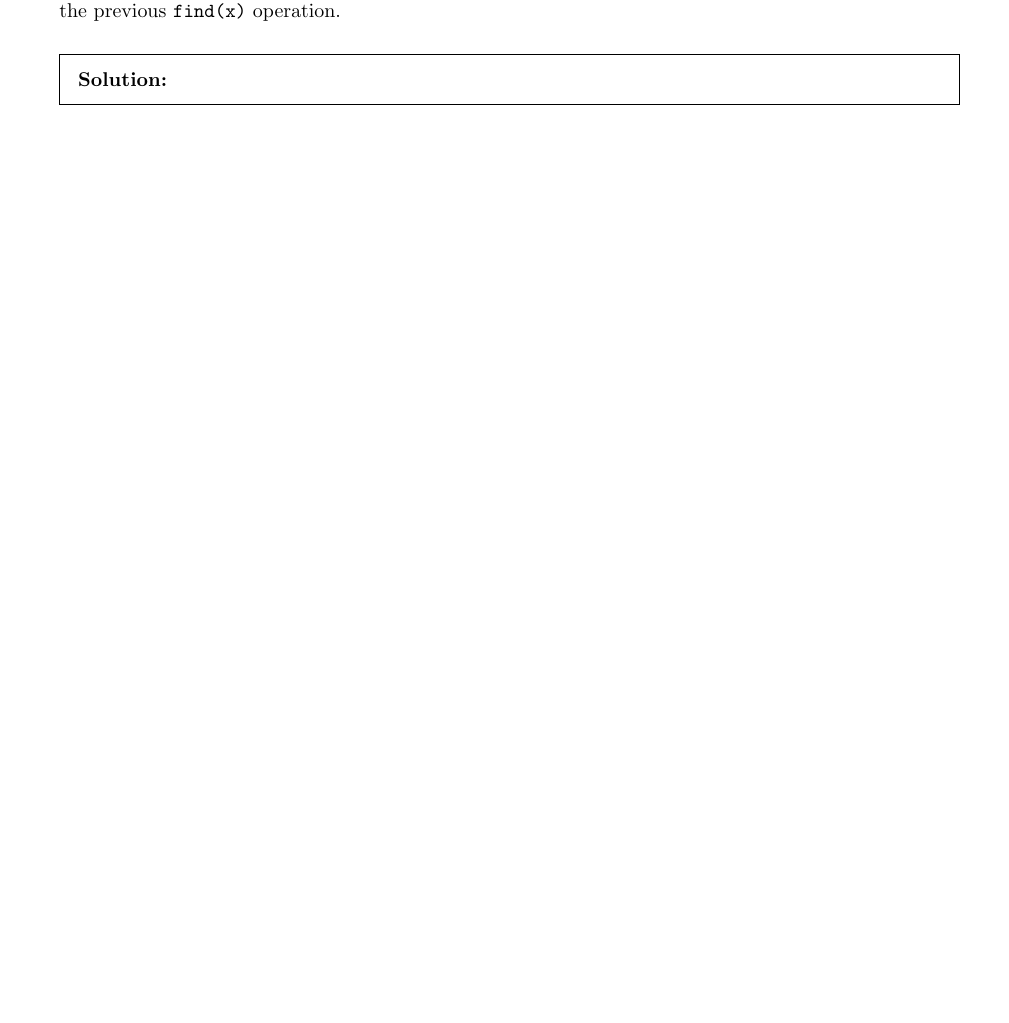
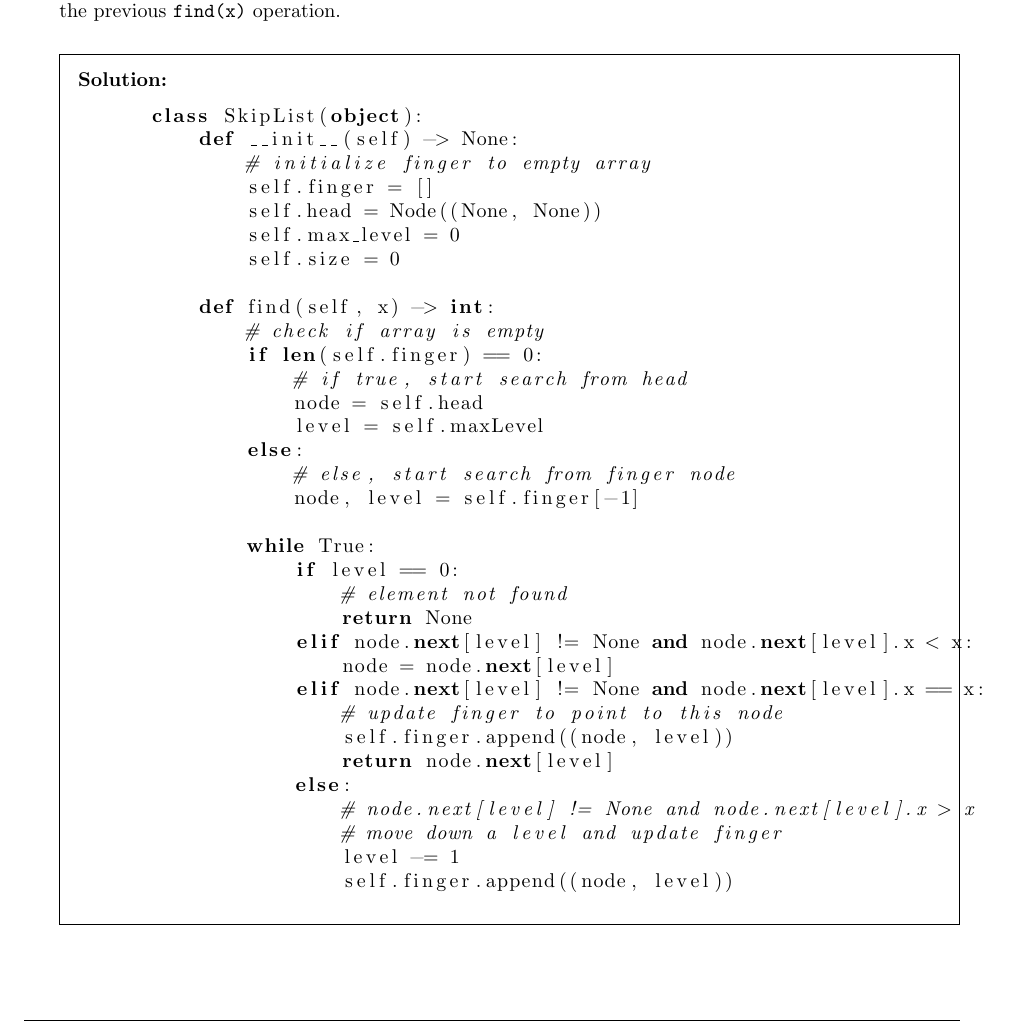
Before and after one commit to rohanraaj2/Data-Structures-II, a LaTeX problem sheet (hw2.tex): part of page 2 of 2, cut so that both start at the same text, the shorter picture padded with empty space. Compiled offline with pdfLaTeX.

Commit message:
Update hw2.tex

```diff
--- a/hw2.tex
+++ b/hw2.tex
@@ -85,7 +85,41 @@
 
   Design, i.e. provide the necessary pseudo code for, a version of a skiplist that implements \texttt{find(x)} operations using an internal finger. This subclass stores a finger, which is then used so that every \texttt{find(x)} operation is implemented as a finger search. During each \texttt{find(x)} operation the finger is updated so that each \texttt{find(x)} operation uses, as a starting point, a finger that points to the result of the previous \texttt{find(x)} operation.
   \begin{solution}
-    % Enter your solution here.
+    \begin{lstlisting}[language=Python]
+      class SkipList(object):
+          def __init__(self) -> None:
+              # initialize finger to empty array
+              self.finger = []
+              self.head = Node((None, None))
+              self.max_level = 0
+              self.size = 0
+
+          def find(self, x) -> int:
+              # check if array is empty
+              if len(self.finger) == 0:
+                  # if true, start search from head
+                  node = self.head
+                  level = self.maxLevel
+              else:
+                  # else, start search from finger node
+                  node, level = self.finger[-1]
+
+              while True:
+                  if level == 0:
+                      # element not found
+                      return None
+                  elif node.next[level] != None and node.next[level].x < x:
+                      node = node.next[level]
+                  elif node.next[level] != None and node.next[level].x == x:
+                      # update finger to point to this node
+                      self.finger.append((node, level))
+                      return node.next[level]
+                  else:
+                      # node.next[level] != None and node.next[level].x > x
+                      # move down a level and update finger
+                      level -= 1
+                      self.finger.append((node, level))
+          \end{lstlisting}
   \end{solution}
 
 
```
